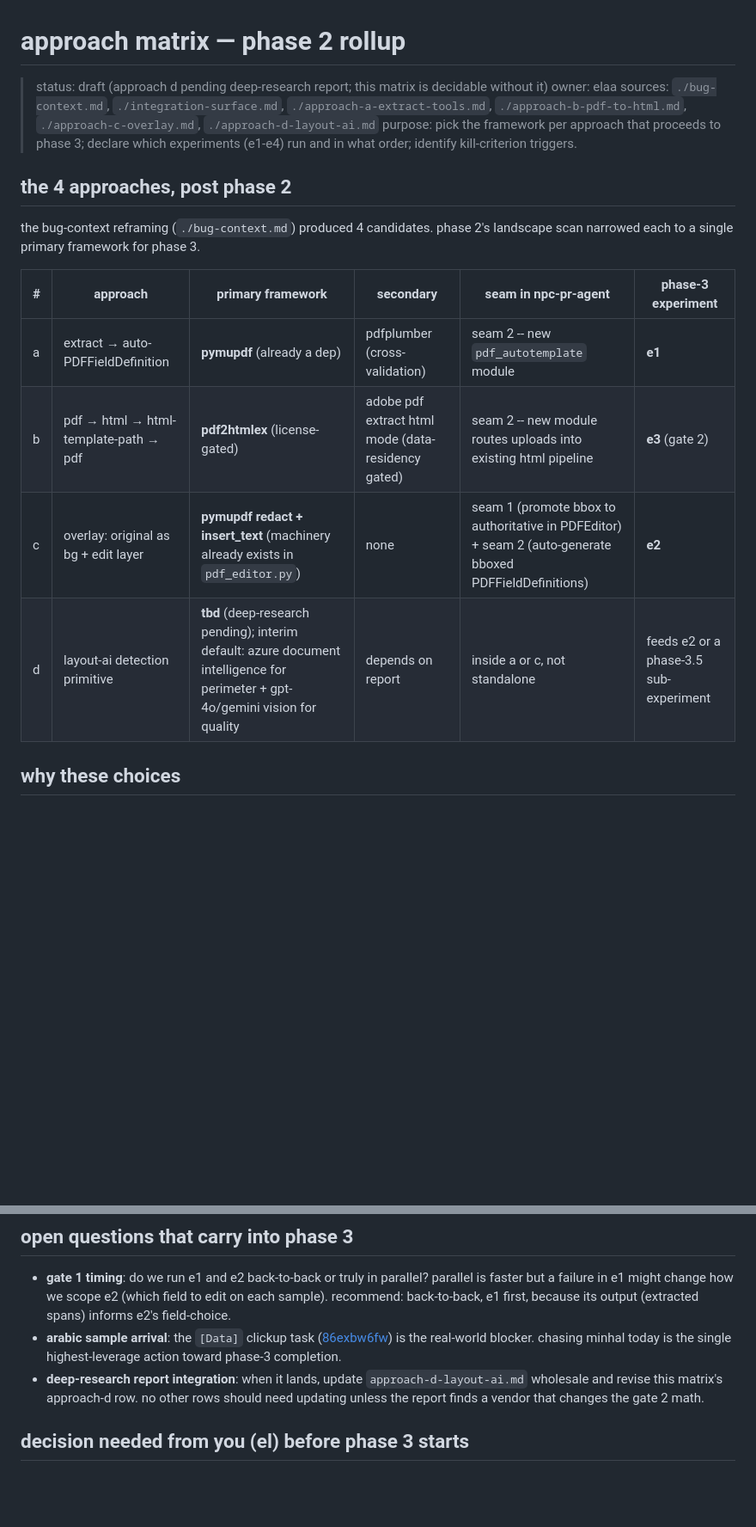
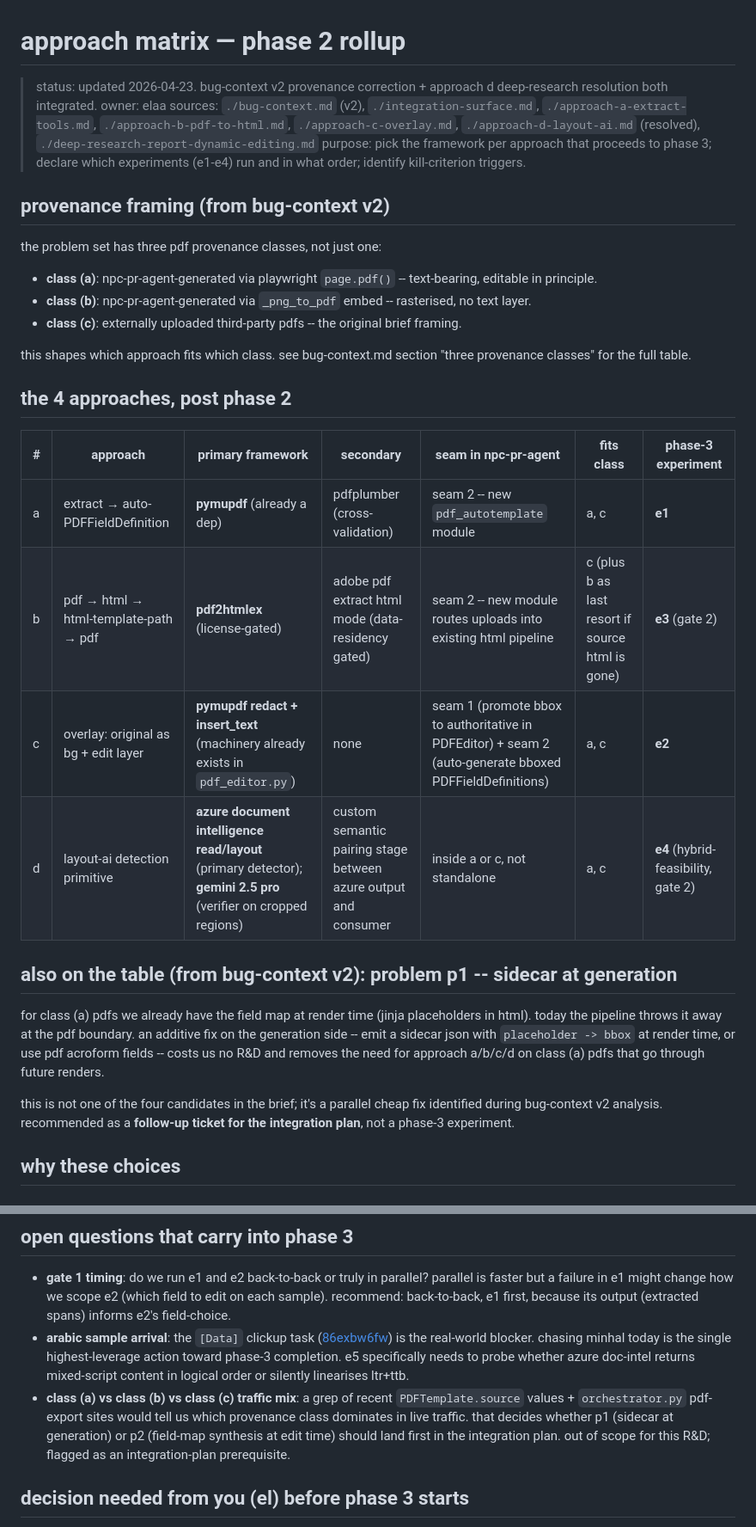
Before and after one commit to Ghaia-ai/dynamic-editing-r-n-d, a Markdown page: research/wiki/approach-matrix.md, 2 parts joined by grey strips. Shown at 86% size. GitHub-like rendering; blank space fills up the shorter version.

Commit message:
research(phase-2): update matrix with provenance + approach-d resolution
matrix changes:
  - adds provenance framing (class a/b/c) from bug-context v2
  - adds 'fits class' column to the matrix
  - approach d row: resolved to azure doc-intel primary + gemini 2.5
    pro verifier + ours-to-build pairing stage
  - adds problem p1 (sidecar at generation) as a parallel cheap fix
    outside the 4-approach frame, routed to the integration plan

why these choices changes:
  - approach d section rewritten from placeholder to resolution
  - frontier vlm-only rejected per deep-research rankings
  - layoutlm/donut/doclaynet kept as potential primitives

experiment changes:
  - e4 scope reduced: 'layout-ai hybrid feasibility' instead of
    six-vendor bake-off. kill criterion unchanged.

open questions:
  - e5 arabic specifically needs to probe logical-order vs ltr+ttb
    fallback on mixed-script content
  - traffic mix across class (a)/(b)/(c) becomes an integration-
    plan prerequisite

```diff
--- a/research/wiki/approach-matrix.md
+++ b/research/wiki/approach-matrix.md
@@ -1,20 +1,34 @@
 # approach matrix — phase 2 rollup
 
-> status: draft (approach d pending deep-research report; this matrix is decidable without it)
+> status: updated 2026-04-23. bug-context v2 provenance correction + approach d deep-research resolution both integrated.
 > owner: elaa
-> sources: `./bug-context.md`, `./integration-surface.md`, `./approach-a-extract-tools.md`, `./approach-b-pdf-to-html.md`, `./approach-c-overlay.md`, `./approach-d-layout-ai.md`
+> sources: `./bug-context.md` (v2), `./integration-surface.md`, `./approach-a-extract-tools.md`, `./approach-b-pdf-to-html.md`, `./approach-c-overlay.md`, `./approach-d-layout-ai.md` (resolved), `./deep-research-report-dynamic-editing.md`
 > purpose: pick the framework per approach that proceeds to phase 3; declare which experiments (e1-e4) run and in what order; identify kill-criterion triggers.
+
+## provenance framing (from bug-context v2)
+
+the problem set has three pdf provenance classes, not just one:
+
+-   **class (a)**: npc-pr-agent-generated via playwright `page.pdf()` -- text-bearing, editable in principle.
+-   **class (b)**: npc-pr-agent-generated via `_png_to_pdf` embed -- rasterised, no text layer.
+-   **class (c)**: externally uploaded third-party pdfs -- the original brief framing.
+
+this shapes which approach fits which class. see bug-context.md section "three provenance classes" for the full table.
 
 ## the 4 approaches, post phase 2
 
-the bug-context reframing (`./bug-context.md`) produced 4 candidates. phase 2's landscape scan narrowed each to a single primary framework for phase 3.
+| # | approach | primary framework | secondary | seam in npc-pr-agent | fits class | phase-3 experiment |
+|---|---|---|---|---|---|---|
+| a | extract → auto-PDFFieldDefinition | **pymupdf** (already a dep) | pdfplumber (cross-validation) | seam 2 -- new `pdf_autotemplate` module | a, c | **e1** |
+| b | pdf → html → html-template-path → pdf | **pdf2htmlex** (license-gated) | adobe pdf extract html mode (data-residency gated) | seam 2 -- new module routes uploads into existing html pipeline | c (plus b as last resort if source html is gone) | **e3** (gate 2) |
+| c | overlay: original as bg + edit layer | **pymupdf redact + insert_text** (machinery already exists in `pdf_editor.py`) | none | seam 1 (promote bbox to authoritative in PDFEditor) + seam 2 (auto-generate bboxed PDFFieldDefinitions) | a, c | **e2** |
+| d | layout-ai detection primitive | **azure document intelligence read/layout** (primary detector); **gemini 2.5 pro** (verifier on cropped regions) | custom semantic pairing stage between azure output and consumer | inside a or c, not standalone | a, c | **e4** (hybrid-feasibility, gate 2) |
 
-| # | approach | primary framework | secondary | seam in npc-pr-agent | phase-3 experiment |
-|---|---|---|---|---|---|
-| a | extract → auto-PDFFieldDefinition | **pymupdf** (already a dep) | pdfplumber (cross-validation) | seam 2 -- new `pdf_autotemplate` module | **e1** |
-| b | pdf → html → html-template-path → pdf | **pdf2htmlex** (license-gated) | adobe pdf extract html mode (data-residency gated) | seam 2 -- new module routes uploads into existing html pipeline | **e3** (gate 2) |
-| c | overlay: original as bg + edit layer | **pymupdf redact + insert_text** (machinery already exists in `pdf_editor.py`) | none | seam 1 (promote bbox to authoritative in PDFEditor) + seam 2 (auto-generate bboxed PDFFieldDefinitions) | **e2** |
-| d | layout-ai detection primitive | **tbd** (deep-research pending); interim default: azure document intelligence for perimeter + gpt-4o/gemini vision for quality | depends on report | inside a or c, not standalone | feeds e2 or a phase-3.5 sub-experiment |
+## also on the table (from bug-context v2): problem p1 -- sidecar at generation
+
+for class (a) pdfs we already have the field map at render time (jinja placeholders in html). today the pipeline throws it away at the pdf boundary. an additive fix on the generation side -- emit a sidecar json with `placeholder -> bbox` at render time, or use pdf acroform fields -- costs us no R&D and removes the need for approach a/b/c/d on class (a) pdfs that go through future renders.
+
+this is not one of the four candidates in the brief; it's a parallel cheap fix identified during bug-context v2 analysis. recommended as a **follow-up ticket for the integration plan**, not a phase-3 experiment.
 
 ## why these choices
 
@@ -103,8 +123,8 @@ week 1: e1 + e2 in parallel (gate 1)
 ## open questions that carry into phase 3
 
 -   **gate 1 timing**: do we run e1 and e2 back-to-back or truly in parallel? parallel is faster but a failure in e1 might change how we scope e2 (which field to edit on each sample). recommend: back-to-back, e1 first, because its output (extracted spans) informs e2's field-choice.
--   **arabic sample arrival**: the `[Data]` clickup task ([86exbw6fw](https://app.clickup.com/t/86exbw6fw)) is the real-world blocker. chasing minhal today is the single highest-leverage action toward phase-3 completion.
--   **deep-research report integration**: when it lands, update `approach-d-layout-ai.md` wholesale and revise this matrix's approach-d row. no other rows should need updating unless the report finds a vendor that changes the gate 2 math.
+-   **arabic sample arrival**: the `[Data]` clickup task ([86exbw6fw](https://app.clickup.com/t/86exbw6fw)) is the real-world blocker. chasing minhal today is the single highest-leverage action toward phase-3 completion. e5 specifically needs to probe whether azure doc-intel returns mixed-script content in logical order or silently linearises ltr+ttb.
+-   **class (a) vs class (b) vs class (c) traffic mix**: a grep of recent `PDFTemplate.source` values + `orchestrator.py` pdf-export sites would tell us which provenance class dominates in live traffic. that decides whether p1 (sidecar at generation) or p2 (field-map synthesis at edit time) should land first in the integration plan. out of scope for this R&D; flagged as an integration-plan prerequisite.
 
 ## decision needed from you (el) before phase 3 starts
 
```
Also changed, not shown: other parts of research/wiki/approach-matrix.md (+10 -4 lines).
